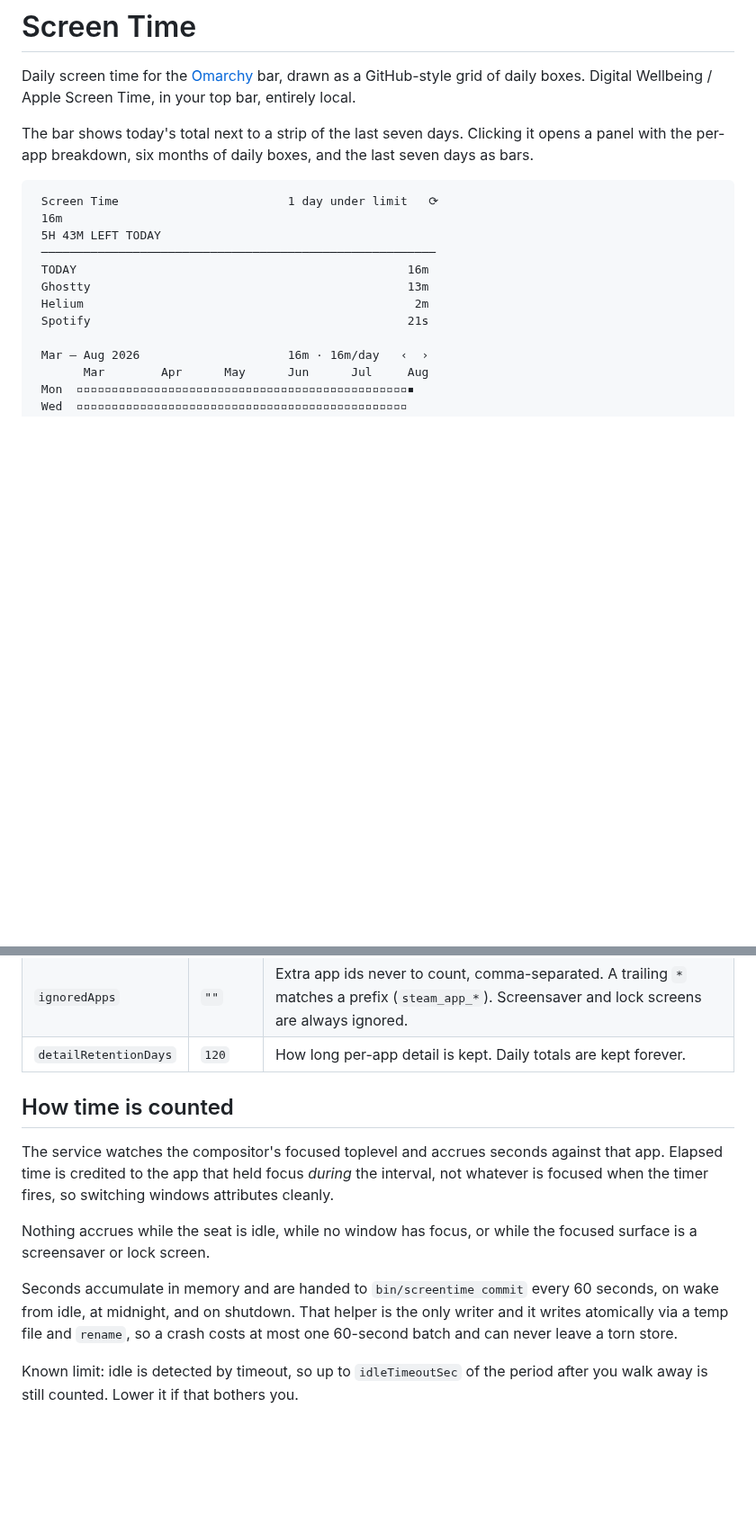
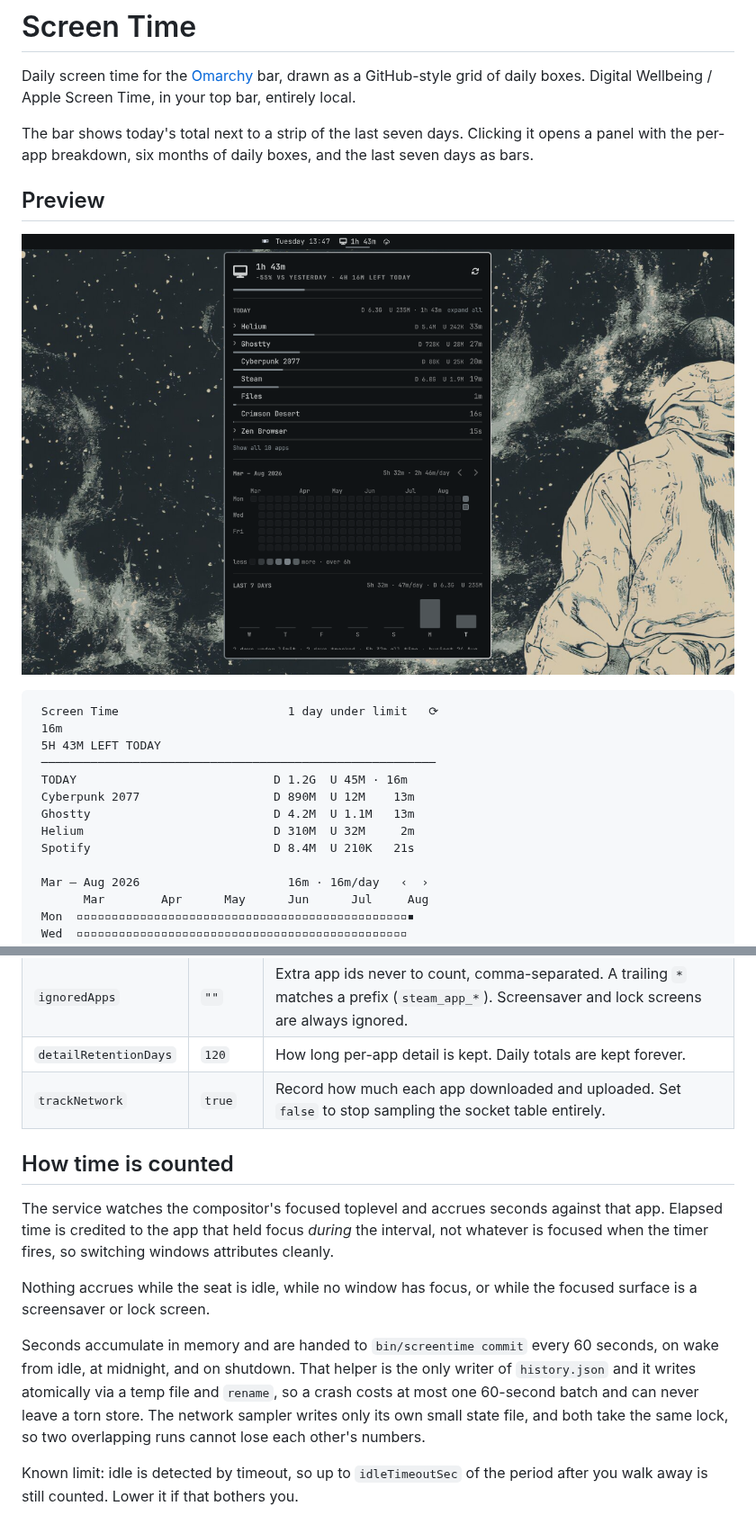
Before and after one commit to srineshr1/omarchy-screentime, a Markdown page: README.md, 2 parts joined by grey strips. Shown at 90% size. Rendered like a GitHub page; pictures changed too: docs/preview.png (added); blank space fills up the shorter version.

````diff
--- a/README.md
+++ b/README.md
@@ -8,15 +8,21 @@ The bar shows today's total next to a strip of the last seven days. Clicking it
 opens a panel with the per-app breakdown, six months of daily boxes, and the
 last seven days as bars.
 
+## Preview
+
+![Screen Time in the Omarchy bar, with the popup panel open showing the per-app
+breakdown and the six-month contribution grid](docs/preview.png)
+
 ```
  Screen Time                        1 day under limit   ⟳
  16m
  5H 43M LEFT TODAY
  ────────────────────────────────────────────────────────
- TODAY                                               16m
- Ghostty                                             13m
- Helium                                               2m
- Spotify                                             21s
+ TODAY                            D 1.2G  U 45M · 16m
+ Cyberpunk 2077                   D 890M  U 12M    13m
+ Ghostty                          D 4.2M  U 1.1M   13m
+ Helium                           D 310M  U 32M     2m
+ Spotify                          D 8.4M  U 210K   21s
 
  Mar – Aug 2026                     16m · 16m/day   ‹  ›
        Mar        Apr      May      Jun      Jul     Aug
@@ -102,6 +110,7 @@ Configurable from _Setup > Plugins_, or inline on the widget's entry in
 | `weekStartsMonday` | `true` | Set `false` for Sunday-first rows, like GitHub. |
 | `ignoredApps` | `""` | Extra app ids never to count, comma-separated. A trailing `*` matches a prefix (`steam_app_*`). Screensaver and lock screens are always ignored. |
 | `detailRetentionDays` | `120` | How long per-app detail is kept. Daily totals are kept forever. |
+| `trackNetwork` | `true` | Record how much each app downloaded and uploaded. Set `false` to stop sampling the socket table entirely. |
 
 ## How time is counted
 
@@ -115,8 +124,10 @@ focused surface is a screensaver or lock screen.
 
 Seconds accumulate in memory and are handed to `bin/screentime commit` every
 60 seconds, on wake from idle, at midnight, and on shutdown. That helper is the
-only writer and it writes atomically via a temp file and `rename`, so a crash
-costs at most one 60-second batch and can never leave a torn store.
+only writer of `history.json` and it writes atomically via a temp file and
+`rename`, so a crash costs at most one 60-second batch and can never leave a
+torn store. The network sampler writes only its own small state file, and both
+take the same lock, so two overlapping runs cannot lose each other's numbers.
 
 Known limit: idle is detected by timeout, so up to `idleTimeoutSec` of the
 period after you walk away is still counted. Lower it if that bothers you.
````
Also changed, not shown: other parts of README.md (+84 -5 lines), 9 other files.
